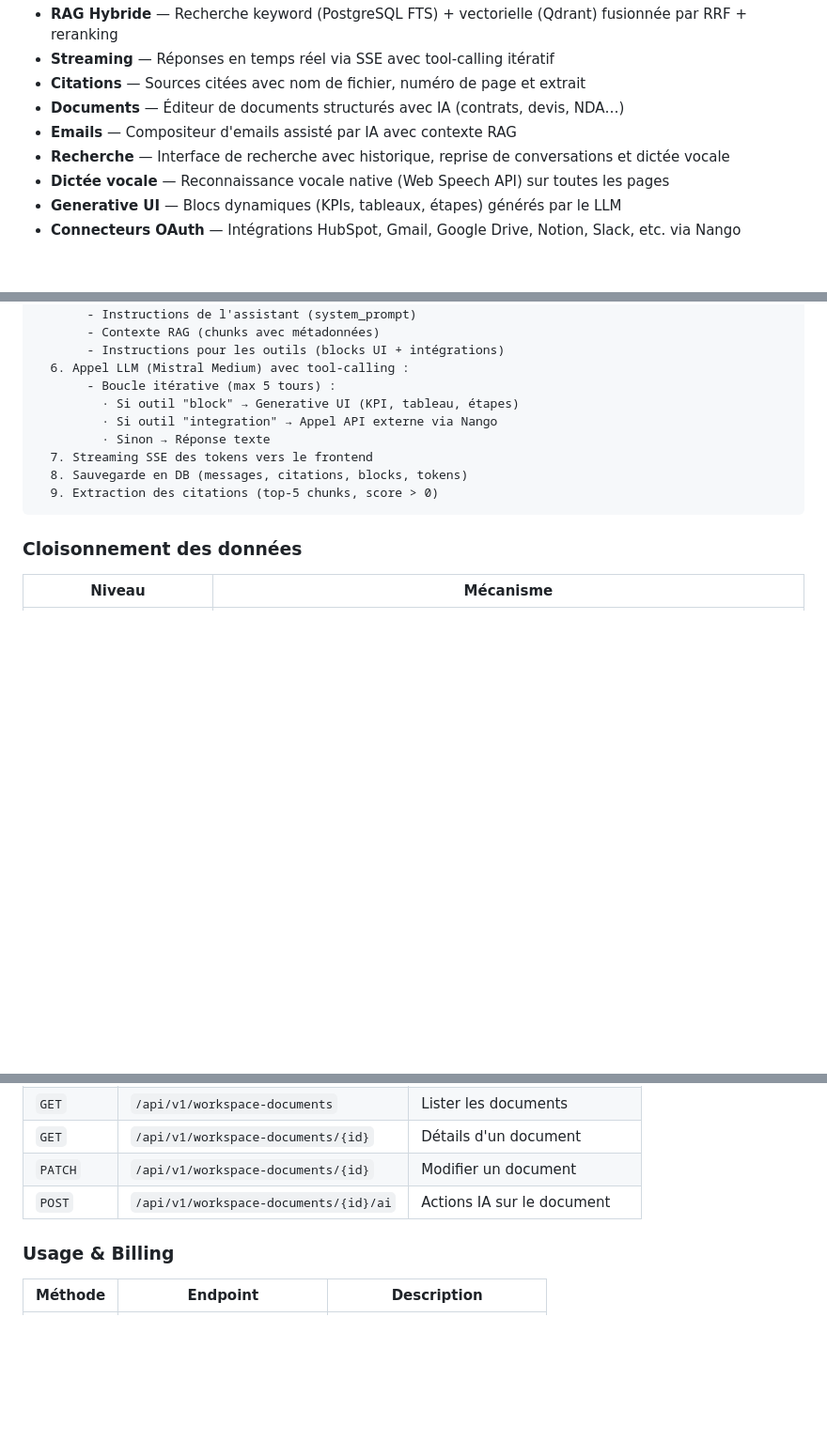
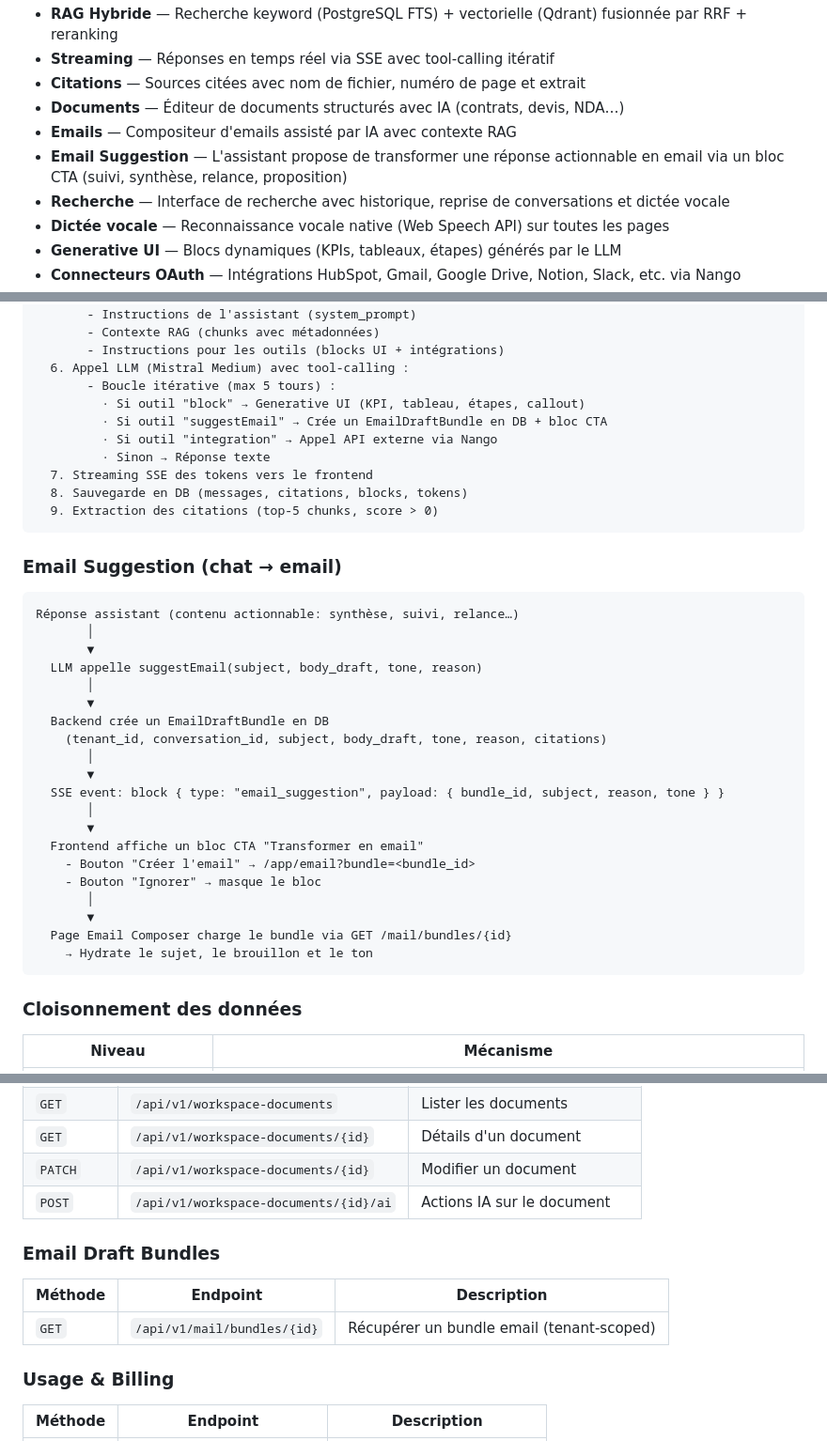
Before and after one commit to robinson-create/ANCREAI, a Markdown page: README.md, 3 parts joined by grey strips. Shown at 94% size. Drawn GitHub-style; blank space fills up the shorter version.

Commit message:
docs: documenter la feature email suggestion dans le README
Ajout de la fonctionnalité dans la liste, du flow chat→email,
de l'endpoint GET /mail/bundles/{id} et mise à jour du flow message.

Co-Authored-By: Claude Opus 4.6 <noreply@anthropic.com>

````diff
--- a/README.md
+++ b/README.md
@@ -11,6 +11,7 @@
 - **Citations** — Sources citées avec nom de fichier, numéro de page et extrait
 - **Documents** — Éditeur de documents structurés avec IA (contrats, devis, NDA…)
 - **Emails** — Compositeur d'emails assisté par IA avec contexte RAG
+- **Email Suggestion** — L'assistant propose de transformer une réponse actionnable en email via un bloc CTA (suivi, synthèse, relance, proposition)
 - **Recherche** — Interface de recherche avec historique, reprise de conversations et dictée vocale
 - **Dictée vocale** — Reconnaissance vocale native (Web Speech API) sur toutes les pages
 - **Generative UI** — Blocs dynamiques (KPIs, tableaux, étapes) générés par le LLM
@@ -117,12 +118,38 @@ Message utilisateur
        - Instructions pour les outils (blocks UI + intégrations)
   6. Appel LLM (Mistral Medium) avec tool-calling :
        - Boucle itérative (max 5 tours) :
-         · Si outil "block" → Generative UI (KPI, tableau, étapes)
+         · Si outil "block" → Generative UI (KPI, tableau, étapes, callout)
+         · Si outil "suggestEmail" → Crée un EmailDraftBundle en DB + bloc CTA
          · Si outil "integration" → Appel API externe via Nango
          · Sinon → Réponse texte
   7. Streaming SSE des tokens vers le frontend
   8. Sauvegarde en DB (messages, citations, blocks, tokens)
   9. Extraction des citations (top-5 chunks, score > 0)
+```
+
+### Email Suggestion (chat → email)
+
+```
+Réponse assistant (contenu actionnable: synthèse, suivi, relance…)
+       │
+       ▼
+  LLM appelle suggestEmail(subject, body_draft, tone, reason)
+       │
+       ▼
+  Backend crée un EmailDraftBundle en DB
+    (tenant_id, conversation_id, subject, body_draft, tone, reason, citations)
+       │
+       ▼
+  SSE event: block { type: "email_suggestion", payload: { bundle_id, subject, reason, tone } }
+       │
+       ▼
+  Frontend affiche un bloc CTA "Transformer en email"
+    - Bouton "Créer l'email" → /app/email?bundle=<bundle_id>
+    - Bouton "Ignorer" → masque le bloc
+       │
+       ▼
+  Page Email Composer charge le bundle via GET /mail/bundles/{id}
+    → Hydrate le sujet, le brouillon et le ton
 ```
 
 ### Cloisonnement des données
@@ -372,6 +399,11 @@ Ou utiliser le script fourni (si présent) : `make start` / `./start-dev.sh`.
 | `PATCH` | `/api/v1/workspace-documents/{id}` | Modifier un document |
 | `POST` | `/api/v1/workspace-documents/{id}/ai` | Actions IA sur le document |
 
+### Email Draft Bundles
+| Méthode | Endpoint | Description |
+|---------|----------|-------------|
+| `GET` | `/api/v1/mail/bundles/{id}` | Récupérer un bundle email (tenant-scoped) |
+
 ### Usage & Billing
 | Méthode | Endpoint | Description |
 |---------|----------|-------------|
````
